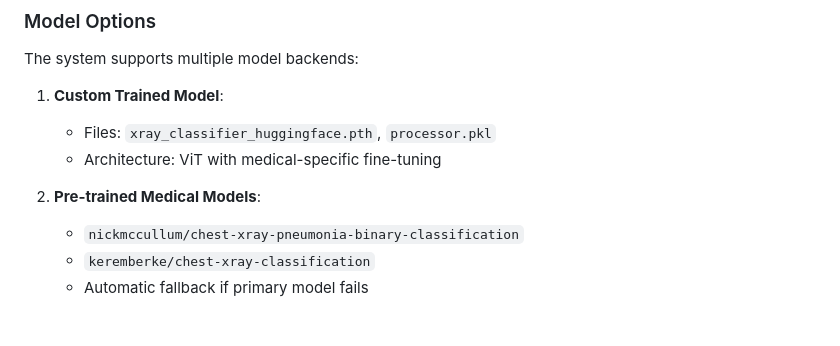
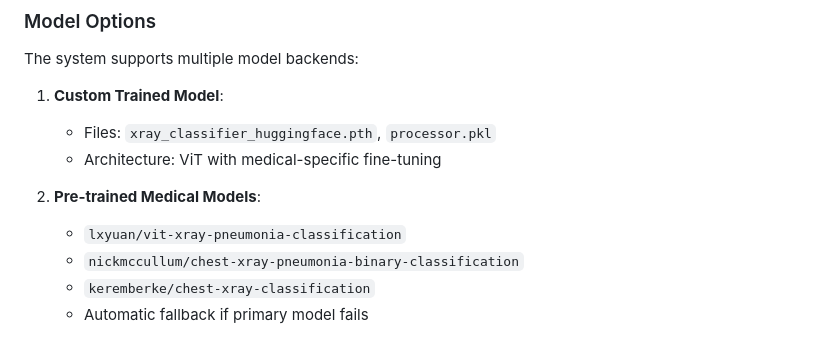
Before and after one commit to KhlifiIsmail/Medical-Report-Generation-Based-on-Images, a Markdown page: README.md, the part around the change. Drawn GitHub-style.

```diff
--- a/README.md
+++ b/README.md
@@ -91,6 +91,7 @@ The system supports multiple model backends:
    - Architecture: ViT with medical-specific fine-tuning
 
 2. **Pre-trained Medical Models**:
+   - `lxyuan/vit-xray-pneumonia-classification`
    - `nickmccullum/chest-xray-pneumonia-binary-classification`
    - `keremberke/chest-xray-classification`
    - Automatic fallback if primary model fails
```
